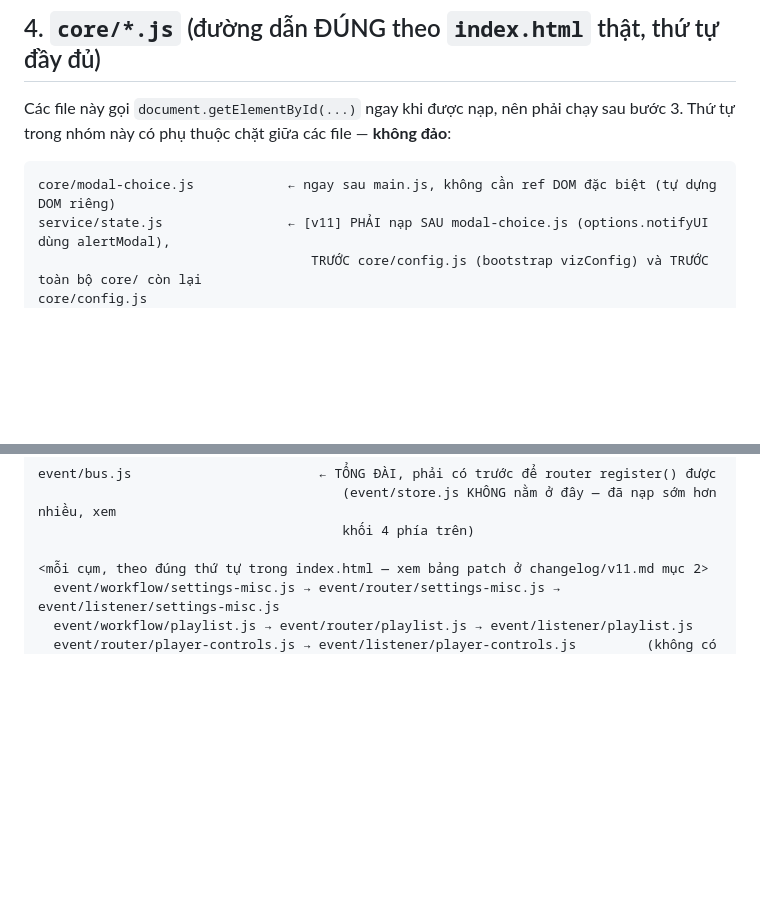
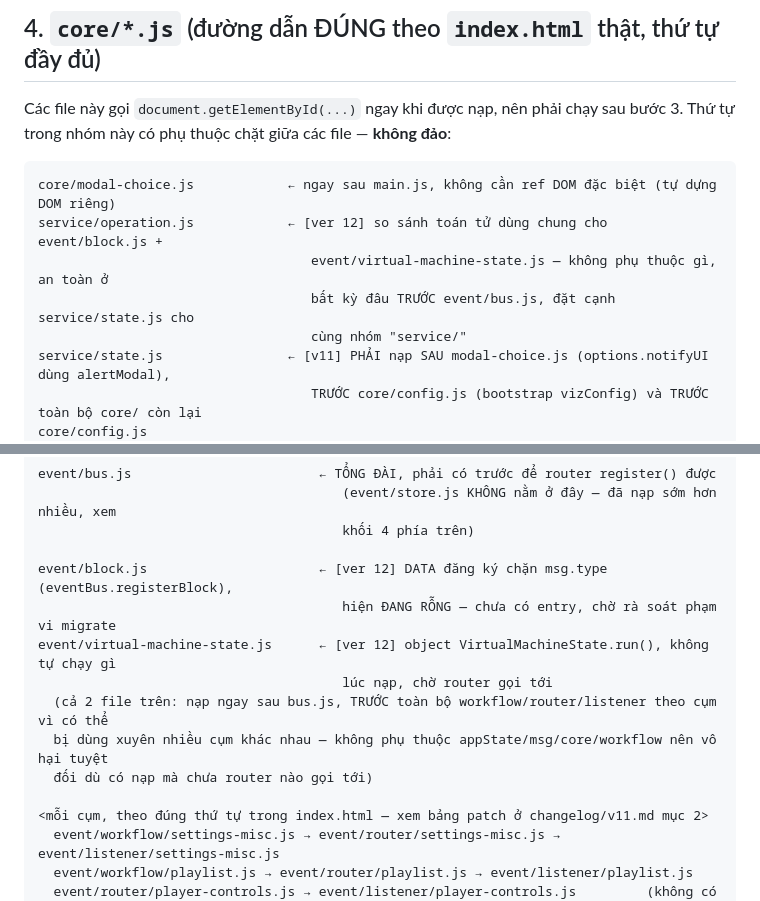
Before and after one commit to ttg1109s/Music-Player, a Markdown page: readme/script-load-order.md, 2 parts joined by grey strips. GitHub-like rendering; blank space fills up the shorter version.

````diff
--- a/readme/script-load-order.md
+++ b/readme/script-load-order.md
@@ -41,6 +41,10 @@ tự trong nhóm này có phụ thuộc chặt giữa các file — **không đ
 
 ```
 core/modal-choice.js            ← ngay sau main.js, không cần ref DOM đặc biệt (tự dựng DOM riêng)
+service/operation.js            ← [ver 12] so sánh toán tử dùng chung cho event/block.js +
+                                   event/virtual-machine-state.js — không phụ thuộc gì, an toàn ở
+                                   bất kỳ đâu TRƯỚC event/bus.js, đặt cạnh service/state.js cho
+                                   cùng nhóm "service/"
 service/state.js                ← [v11] PHẢI nạp SAU modal-choice.js (options.notifyUI dùng alertModal),
                                    TRƯỚC core/config.js (bootstrap vizConfig) và TRƯỚC toàn bộ core/ còn lại
 core/config.js
@@ -117,6 +121,14 @@ event/bus.js                        ← TỔNG ĐÀI, phải có trước để
                                        (event/store.js KHÔNG nằm ở đây — đã nạp sớm hơn nhiều, xem
                                        khối 4 phía trên)
 
+event/block.js                      ← [ver 12] DATA đăng ký chặn msg.type (eventBus.registerBlock),
+                                       hiện ĐANG RỖNG — chưa có entry, chờ rà soát phạm vi migrate
+event/virtual-machine-state.js      ← [ver 12] object VirtualMachineState.run(), không tự chạy gì
+                                       lúc nạp, chờ router gọi tới
+  (cả 2 file trên: nạp ngay sau bus.js, TRƯỚC toàn bộ workflow/router/listener theo cụm vì có thể
+  bị dùng xuyên nhiều cụm khác nhau — không phụ thuộc appState/msg/core/workflow nên vô hại tuyệt
+  đối dù có nạp mà chưa router nào gọi tới)
+
 <mỗi cụm, theo đúng thứ tự trong index.html — xem bảng patch ở changelog/v11.md mục 2>
   event/workflow/settings-misc.js → event/router/settings-misc.js → event/listener/settings-misc.js
   event/workflow/playlist.js → event/router/playlist.js → event/listener/playlist.js
````
Also changed, not shown: readme/changelog-index.md (+14 -3 lines), readme/event-bus-flow.md (added, +150 -0 lines).
